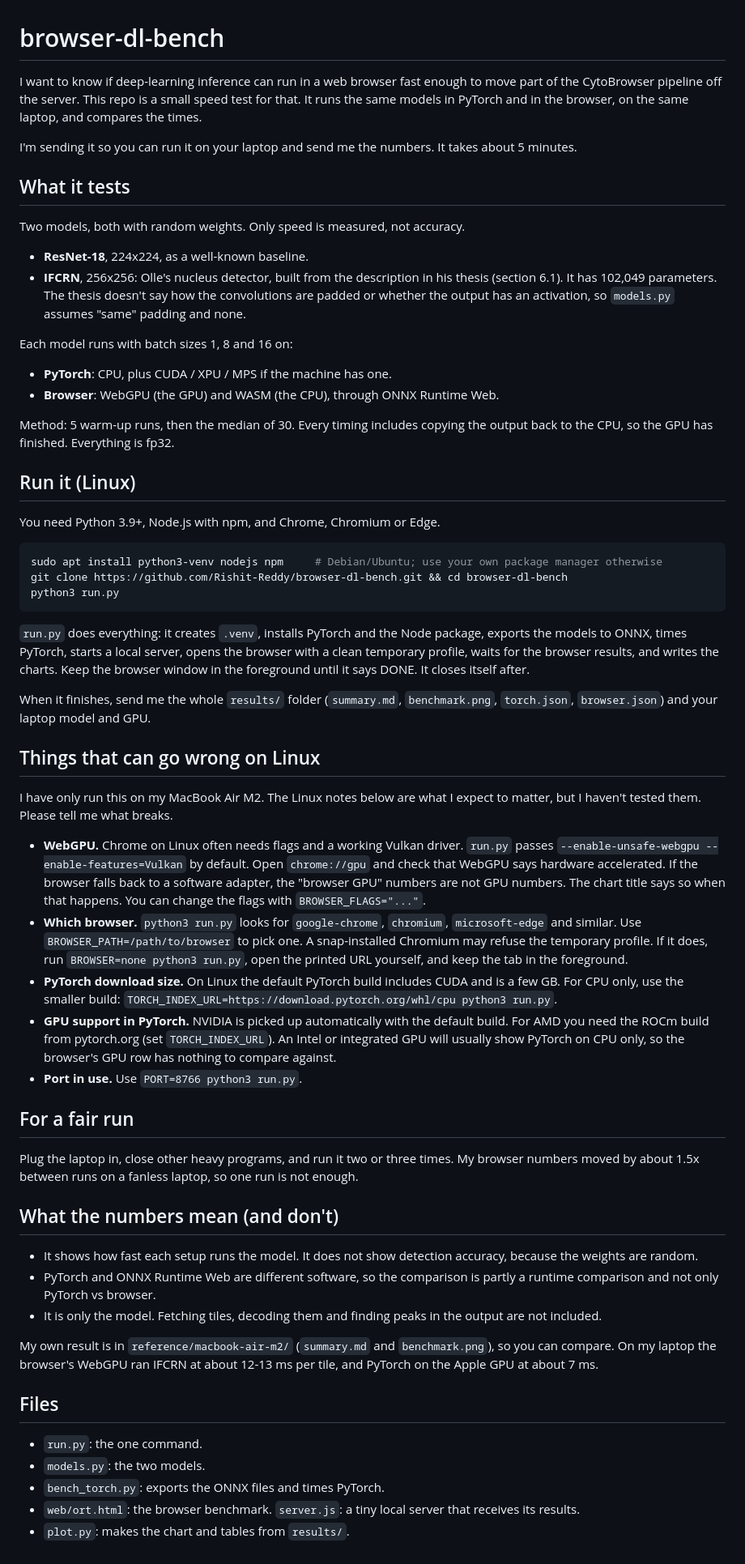
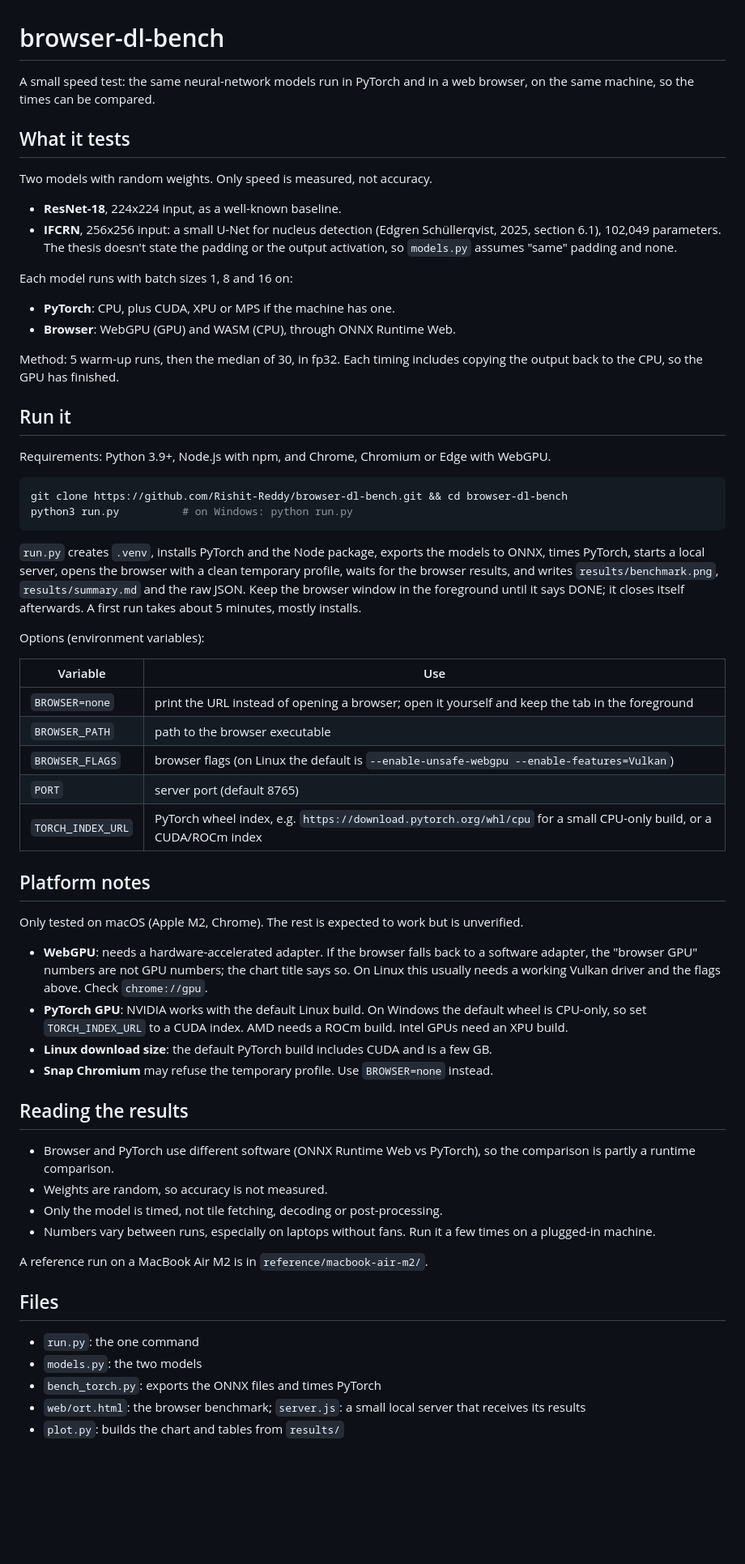
Before and after one commit to Rishit-Reddy/browser-dl-bench, a Markdown page: README.md, the part around the change. Shown at 81% size. GitHub-like rendering; blank space fills up the shorter version.

Commit message:
README: make it generic

````diff
--- a/README.md
+++ b/README.md
@@ -1,53 +1,54 @@
 # browser-dl-bench
 
-I want to know if deep-learning inference can run in a web browser fast enough to move part of the CytoBrowser pipeline off the server. This repo is a small speed test for that. It runs the same models in PyTorch and in the browser, on the same laptop, and compares the times.
-
-I'm sending it so you can run it on your laptop and send me the numbers. It takes about 5 minutes.
+A small speed test: the same neural-network models run in PyTorch and in a web browser, on the same machine, so the times can be compared.
 
 ## What it tests
-Two models, both with random weights. Only speed is measured, not accuracy.
-- **ResNet-18**, 224x224, as a well-known baseline.
-- **IFCRN**, 256x256: Olle's nucleus detector, built from the description in his thesis (section 6.1). It has 102,049 parameters. The thesis doesn't say how the convolutions are padded or whether the output has an activation, so `models.py` assumes "same" padding and none.
+Two models with random weights. Only speed is measured, not accuracy.
+- **ResNet-18**, 224x224 input, as a well-known baseline.
+- **IFCRN**, 256x256 input: a small U-Net for nucleus detection (Edgren Schüllerqvist, 2025, section 6.1), 102,049 parameters. The thesis doesn't state the padding or the output activation, so `models.py` assumes "same" padding and none.
 
 Each model runs with batch sizes 1, 8 and 16 on:
-- **PyTorch**: CPU, plus CUDA / XPU / MPS if the machine has one.
-- **Browser**: WebGPU (the GPU) and WASM (the CPU), through ONNX Runtime Web.
+- **PyTorch**: CPU, plus CUDA, XPU or MPS if the machine has one.
+- **Browser**: WebGPU (GPU) and WASM (CPU), through ONNX Runtime Web.
 
-Method: 5 warm-up runs, then the median of 30. Every timing includes copying the output back to the CPU, so the GPU has finished. Everything is fp32.
+Method: 5 warm-up runs, then the median of 30, in fp32. Each timing includes copying the output back to the CPU, so the GPU has finished.
 
-## Run it (Linux)
-You need Python 3.9+, Node.js with npm, and Chrome, Chromium or Edge.
+## Run it
+Requirements: Python 3.9+, Node.js with npm, and Chrome, Chromium or Edge with WebGPU.
 ```bash
-sudo apt install python3-venv nodejs npm     # Debian/Ubuntu; use your own package manager otherwise
 git clone https://github.com/Rishit-Reddy/browser-dl-bench.git && cd browser-dl-bench
-python3 run.py
+python3 run.py          # on Windows: python run.py
 ```
-`run.py` does everything: it creates `.venv`, installs PyTorch and the Node package, exports the models to ONNX, times PyTorch, starts a local server, opens the browser with a clean temporary profile, waits for the browser results, and writes the charts. Keep the browser window in the foreground until it says DONE. It closes itself after.
+`run.py` creates `.venv`, installs PyTorch and the Node package, exports the models to ONNX, times PyTorch, starts a local server, opens the browser with a clean temporary profile, waits for the browser results, and writes `results/benchmark.png`, `results/summary.md` and the raw JSON. Keep the browser window in the foreground until it says DONE; it closes itself afterwards. A first run takes about 5 minutes, mostly installs.
 
-When it finishes, send me the whole `results/` folder (`summary.md`, `benchmark.png`, `torch.json`, `browser.json`) and your laptop model and GPU.
+Options (environment variables):
 
-## Things that can go wrong on Linux
-I have only run this on my MacBook Air M2. The Linux notes below are what I expect to matter, but I haven't tested them. Please tell me what breaks.
+| Variable | Use |
+|---|---|
+| `BROWSER=none` | print the URL instead of opening a browser; open it yourself and keep the tab in the foreground |
+| `BROWSER_PATH` | path to the browser executable |
+| `BROWSER_FLAGS` | browser flags (on Linux the default is `--enable-unsafe-webgpu --enable-features=Vulkan`) |
+| `PORT` | server port (default 8765) |
+| `TORCH_INDEX_URL` | PyTorch wheel index, e.g. `https://download.pytorch.org/whl/cpu` for a small CPU-only build, or a CUDA/ROCm index |
 
-- **WebGPU.** Chrome on Linux often needs flags and a working Vulkan driver. `run.py` passes `--enable-unsafe-webgpu --enable-features=Vulkan` by default. Open `chrome://gpu` and check that WebGPU says hardware accelerated. If the browser falls back to a software adapter, the "browser GPU" numbers are not GPU numbers. The chart title says so when that happens. You can change the flags with `BROWSER_FLAGS="..."`.
-- **Which browser.** `python3 run.py` looks for `google-chrome`, `chromium`, `microsoft-edge` and similar. Use `BROWSER_PATH=/path/to/browser` to pick one. A snap-installed Chromium may refuse the temporary profile. If it does, run `BROWSER=none python3 run.py`, open the printed URL yourself, and keep the tab in the foreground.
-- **PyTorch download size.** On Linux the default PyTorch build includes CUDA and is a few GB. For CPU only, use the smaller build: `TORCH_INDEX_URL=https://download.pytorch.org/whl/cpu python3 run.py`.
-- **GPU support in PyTorch.** NVIDIA is picked up automatically with the default build. For AMD you need the ROCm build from pytorch.org (set `TORCH_INDEX_URL`). An Intel or integrated GPU will usually show PyTorch on CPU only, so the browser's GPU row has nothing to compare against.
-- **Port in use.** Use `PORT=8766 python3 run.py`.
+## Platform notes
+Only tested on macOS (Apple M2, Chrome). The rest is expected to work but is unverified.
+- **WebGPU**: needs a hardware-accelerated adapter. If the browser falls back to a software adapter, the "browser GPU" numbers are not GPU numbers; the chart title says so. On Linux this usually needs a working Vulkan driver and the flags above. Check `chrome://gpu`.
+- **PyTorch GPU**: NVIDIA works with the default Linux build. On Windows the default wheel is CPU-only, so set `TORCH_INDEX_URL` to a CUDA index. AMD needs a ROCm build. Intel GPUs need an XPU build.
+- **Linux download size**: the default PyTorch build includes CUDA and is a few GB.
+- **Snap Chromium** may refuse the temporary profile. Use `BROWSER=none` instead.
 
-## For a fair run
-Plug the laptop in, close other heavy programs, and run it two or three times. My browser numbers moved by about 1.5x between runs on a fanless laptop, so one run is not enough.
+## Reading the results
+- Browser and PyTorch use different software (ONNX Runtime Web vs PyTorch), so the comparison is partly a runtime comparison.
+- Weights are random, so accuracy is not measured.
+- Only the model is timed, not tile fetching, decoding or post-processing.
+- Numbers vary between runs, especially on laptops without fans. Run it a few times on a plugged-in machine.
 
-## What the numbers mean (and don't)
-- It shows how fast each setup runs the model. It does not show detection accuracy, because the weights are random.
-- PyTorch and ONNX Runtime Web are different software, so the comparison is partly a runtime comparison and not only PyTorch vs browser.
-- It is only the model. Fetching tiles, decoding them and finding peaks in the output are not included.
-
-My own result is in `reference/macbook-air-m2/` (`summary.md` and `benchmark.png`), so you can compare. On my laptop the browser's WebGPU ran IFCRN at about 12-13 ms per tile, and PyTorch on the Apple GPU at about 7 ms.
+A reference run on a MacBook Air M2 is in `reference/macbook-air-m2/`.
 
 ## Files
-- `run.py`: the one command.
-- `models.py`: the two models.
-- `bench_torch.py`: exports the ONNX files and times PyTorch.
-- `web/ort.html`: the browser benchmark. `server.js`: a tiny local server that receives its results.
-- `plot.py`: makes the chart and tables from `results/`.
+- `run.py`: the one command
+- `models.py`: the two models
+- `bench_torch.py`: exports the ONNX files and times PyTorch
+- `web/ort.html`: the browser benchmark; `server.js`: a small local server that receives its results
+- `plot.py`: builds the chart and tables from `results/`
````
